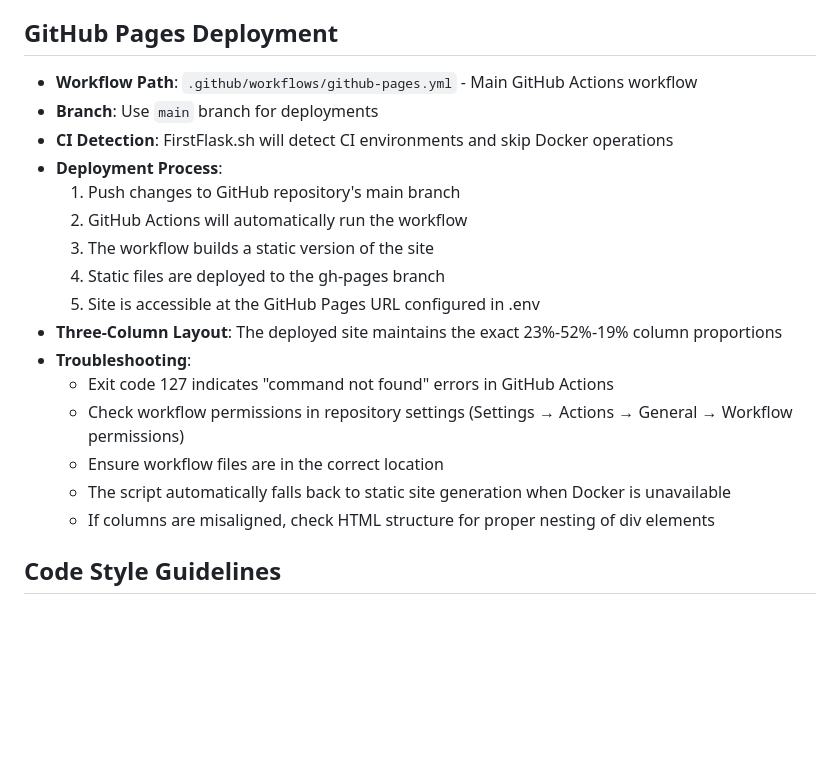
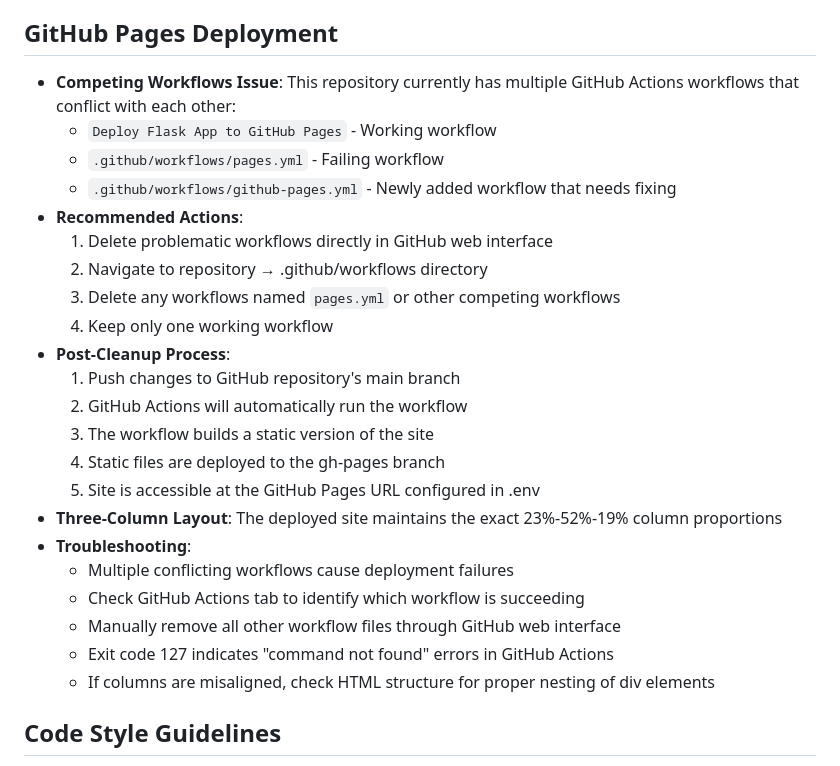
Before and after one commit to TortoiseWolfe/The_House_that_Code_Built, a Markdown page: CLAUDE.md, the part around the change. Drawn GitHub-style; blank space fills up the shorter version.

```diff
--- a/CLAUDE.md
+++ b/CLAUDE.md
@@ -11,10 +11,16 @@
 - **Check GitHub Actions**: Visit repository's Actions tab to monitor deployment status
 
 ## GitHub Pages Deployment
-- **Workflow Path**: `.github/workflows/github-pages.yml` - Main GitHub Actions workflow
-- **Branch**: Use `main` branch for deployments
-- **CI Detection**: FirstFlask.sh will detect CI environments and skip Docker operations
-- **Deployment Process**:
+- **Competing Workflows Issue**: This repository currently has multiple GitHub Actions workflows that conflict with each other:
+  - `Deploy Flask App to GitHub Pages` - Working workflow
+  - `.github/workflows/pages.yml` - Failing workflow
+  - `.github/workflows/github-pages.yml` - Newly added workflow that needs fixing
+- **Recommended Actions**:
+  1. Delete problematic workflows directly in GitHub web interface
+  2. Navigate to repository → .github/workflows directory
+  3. Delete any workflows named `pages.yml` or other competing workflows
+  4. Keep only one working workflow
+- **Post-Cleanup Process**:
   1. Push changes to GitHub repository's main branch
   2. GitHub Actions will automatically run the workflow
   3. The workflow builds a static version of the site
@@ -22,10 +28,10 @@
   5. Site is accessible at the GitHub Pages URL configured in .env
 - **Three-Column Layout**: The deployed site maintains the exact 23%-52%-19% column proportions
 - **Troubleshooting**:
+  - Multiple conflicting workflows cause deployment failures
+  - Check GitHub Actions tab to identify which workflow is succeeding
+  - Manually remove all other workflow files through GitHub web interface
   - Exit code 127 indicates "command not found" errors in GitHub Actions
-  - Check workflow permissions in repository settings (Settings → Actions → General → Workflow permissions)
-  - Ensure workflow files are in the correct location
-  - The script automatically falls back to static site generation when Docker is unavailable
   - If columns are misaligned, check HTML structure for proper nesting of div elements
 
 ## Code Style Guidelines
```
Also changed, not shown: README.md (+1 -1 lines).
